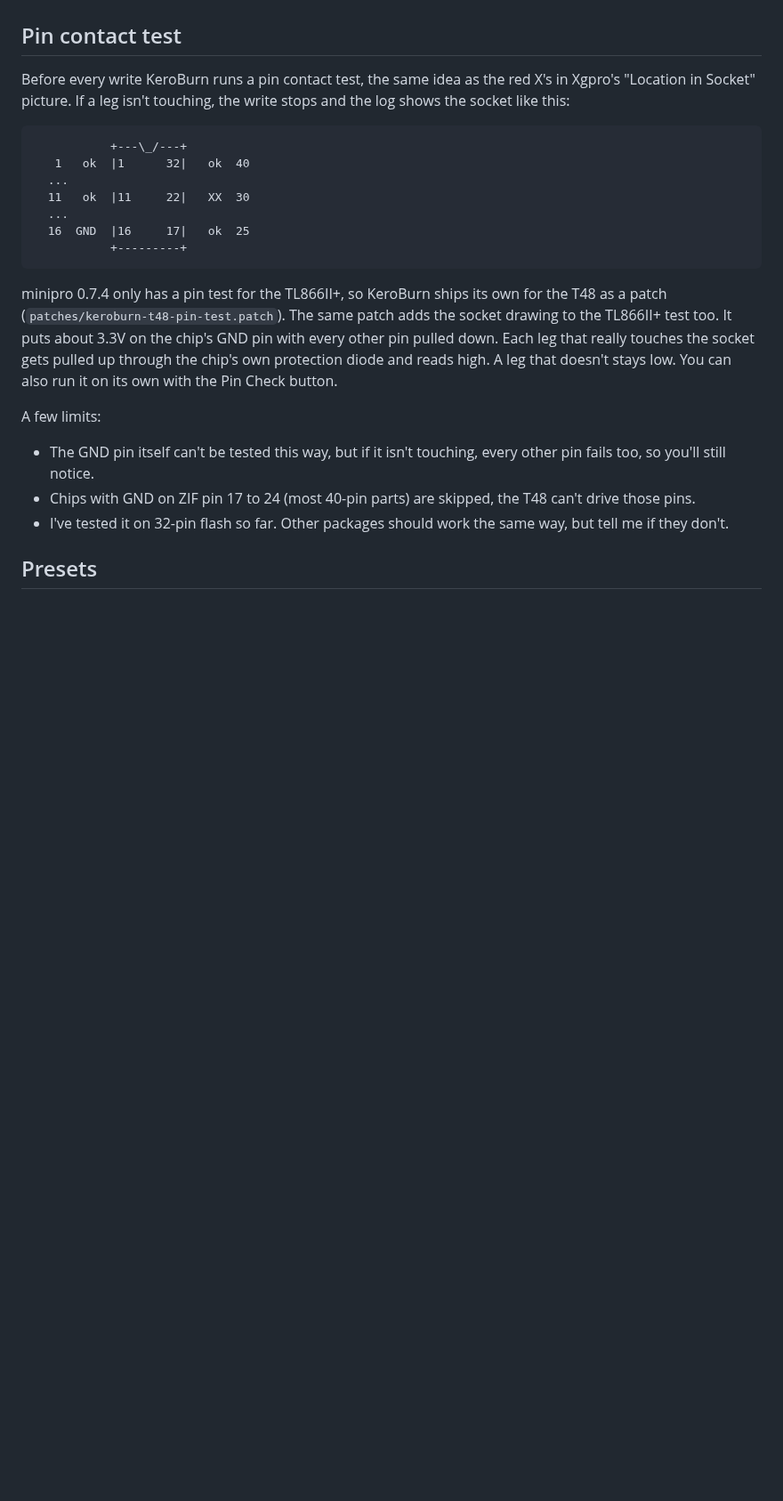
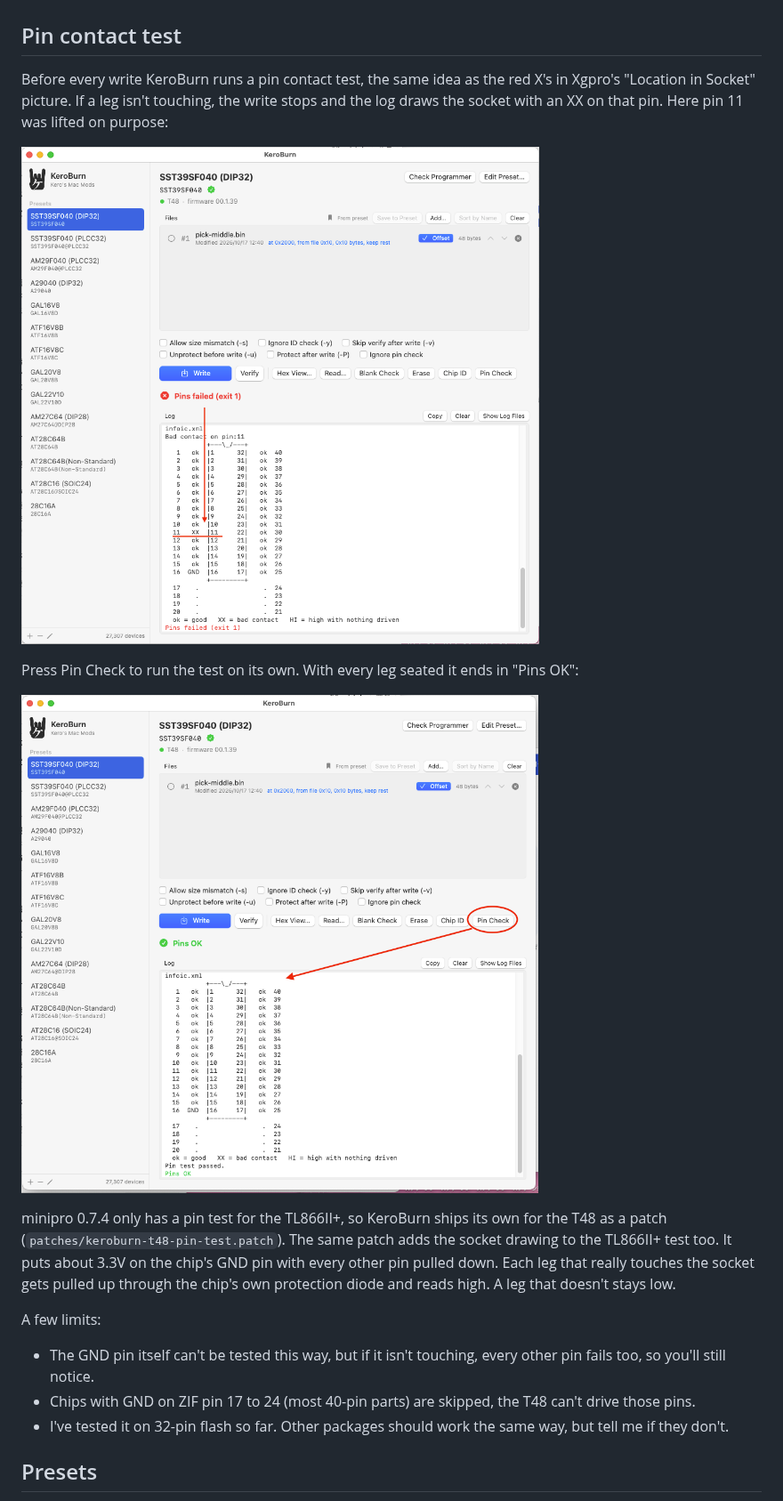
Before and after one commit to kerokero5150/KeroBurn, a Markdown page: README.md, the part around the change. Shown at 89% size. Drawn GitHub-style; pictures changed too: docs/pin-check-fail.png (added), docs/pin-check-ok.png (added); blank space fills up the shorter version.

Commit message:
README: pin check screenshots, failing and passing
Co-Authored-By: Claude Opus 5.5 <noreply@anthropic.com>
Claude-Session: https://claude.ai/code/session_01TzK8yppmMLch9aiwp417RL

````diff
--- a/README.md
+++ b/README.md
@@ -100,19 +100,15 @@ While a job runs, the status bar shows the current step (checking pins, checking
 
 ## Pin contact test
 
-Before every write KeroBurn runs a pin contact test, the same idea as the red X's in Xgpro's "Location in Socket" picture. If a leg isn't touching, the write stops and the log shows the socket like this:
+Before every write KeroBurn runs a pin contact test, the same idea as the red X's in Xgpro's "Location in Socket" picture. If a leg isn't touching, the write stops and the log draws the socket with an XX on that pin. Here pin 11 was lifted on purpose:
 
-```
-           +---\_/---+
-   1   ok  |1      32|   ok  40
-  ...
-  11   ok  |11     22|   XX  30
-  ...
-  16  GND  |16     17|   ok  25
-           +---------+
-```
+![Pin check failing on pin 11, marked XX in the socket drawing](docs/pin-check-fail.png)
 
-minipro 0.7.4 only has a pin test for the TL866II+, so KeroBurn ships its own for the T48 as a patch (`patches/keroburn-t48-pin-test.patch`). The same patch adds the socket drawing to the TL866II+ test too. It puts about 3.3V on the chip's GND pin with every other pin pulled down. Each leg that really touches the socket gets pulled up through the chip's own protection diode and reads high. A leg that doesn't stays low. You can also run it on its own with the Pin Check button.
+Press Pin Check to run the test on its own. With every leg seated it ends in "Pins OK":
+
+![Pin check passing with every pin marked ok](docs/pin-check-ok.png)
+
+minipro 0.7.4 only has a pin test for the TL866II+, so KeroBurn ships its own for the T48 as a patch (`patches/keroburn-t48-pin-test.patch`). The same patch adds the socket drawing to the TL866II+ test too. It puts about 3.3V on the chip's GND pin with every other pin pulled down. Each leg that really touches the socket gets pulled up through the chip's own protection diode and reads high. A leg that doesn't stays low.
 
 A few limits:
 
````
